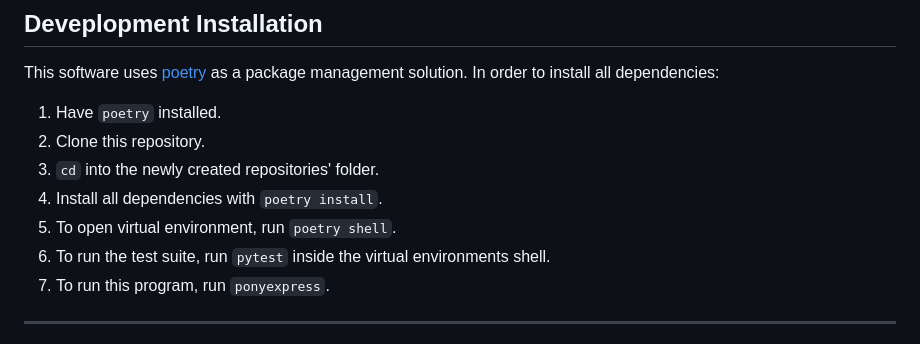
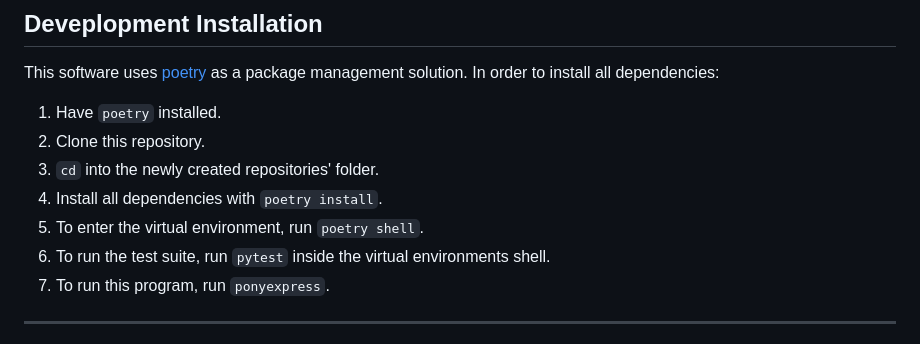
Before and after one commit to Leibniz-HBI/spiderexpress, a Markdown page: README.md, the part around the change. GitHub-like rendering.

Commit message:
Update README.md
Co-authored-by: Felix Victor Münch <FlxVctr@users.noreply.github.com>

```diff
--- a/README.md
+++ b/README.md
@@ -573,7 +573,7 @@ This software uses [poetry](https://python-poetry.org/) as a package management
 2. Clone this repository.
 3. `cd` into the newly created repositories' folder.
 4. Install all dependencies with `poetry install`.
-5. To open virtual environment, run `poetry shell`.
+5. To enter the virtual environment, run `poetry shell`.
 6. To run the test suite, run `pytest` inside the virtual environments shell.
 7. To run this program, run `ponyexpress`.
 
```
